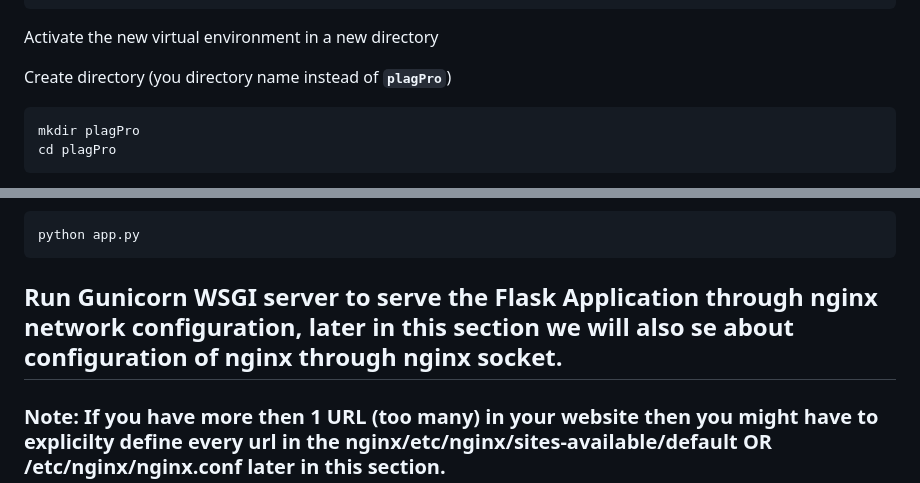
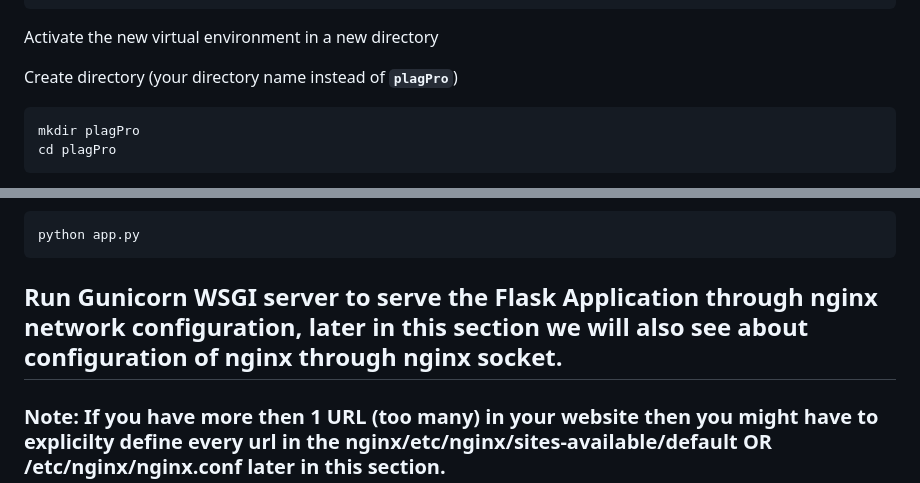
Before and after one commit to Prathameshv07/Plagiaism-Detection-using-ML-Project, a Markdown page: aws-beast-for-nginx-and-gunicorn.md, 2 parts joined by grey strips. Drawn GitHub-style.

````diff
--- a/aws-beast-for-nginx-and-gunicorn.md
+++ b/aws-beast-for-nginx-and-gunicorn.md
@@ -13,7 +13,7 @@ sudo apt-get install python3-venv
 ```
 Activate the new virtual environment in a new directory
 
-Create directory (you directory name instead of **`plagPro`**)
+Create directory (your directory name instead of **`plagPro`**)
 ```bash
 mkdir plagPro
 cd plagPro
@@ -51,7 +51,7 @@ Verify if it works by running
 ```bash
 python app.py
 ```
-## Run Gunicorn WSGI server to serve the Flask Application through nginx network configuration, later in this section we will also se about configuration of nginx through nginx socket.
+## Run Gunicorn WSGI server to serve the Flask Application through nginx network configuration, later in this section we will also see about configuration of nginx through nginx socket.
 
 ### Note: If you have more then 1 URL (too many) in your website then you might have to explicilty define every url in the nginx/etc/nginx/sites-available/default OR /etc/nginx/nginx.conf later in this section.
 
````
